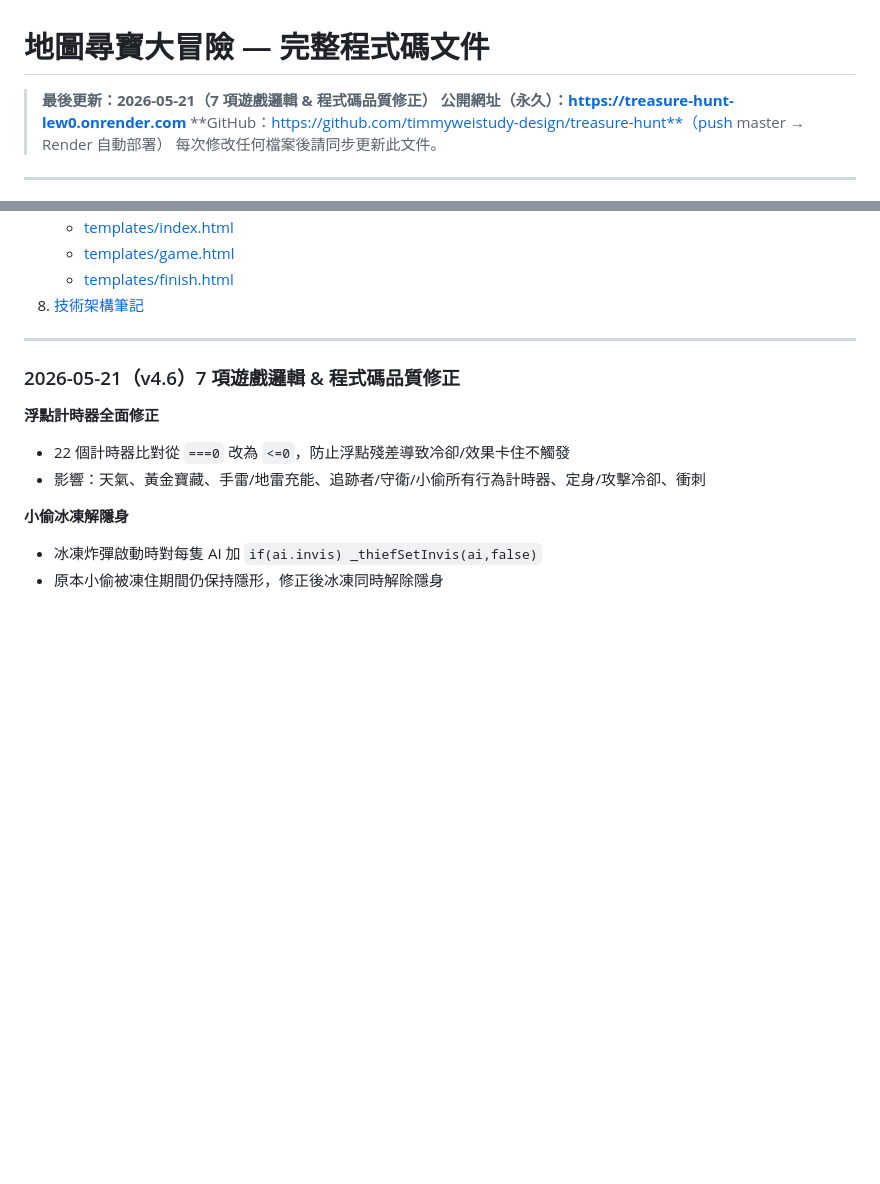
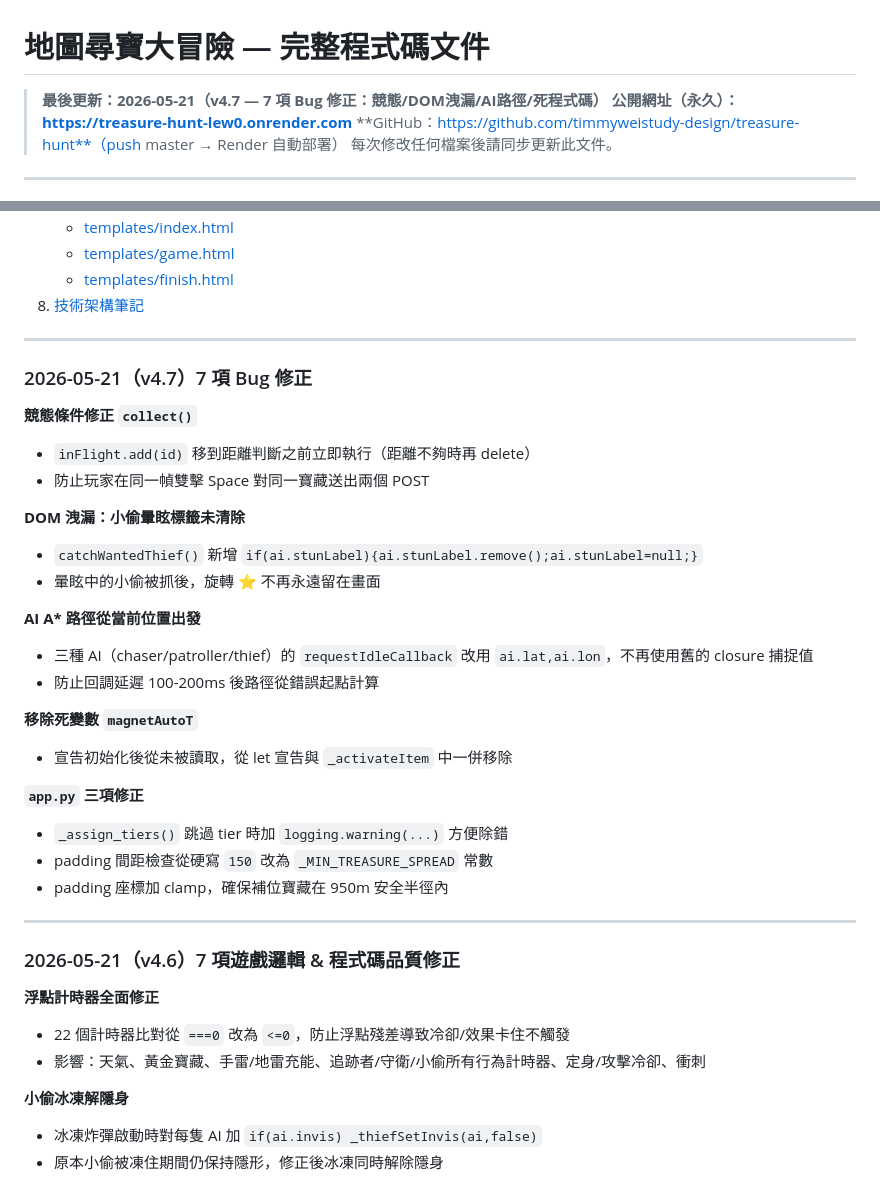
Before and after one commit to timmyweistudy-design/treasure-hunt, a Markdown page: CODEBASE.md, 2 parts joined by grey strips. GitHub-like rendering; blank space fills up the shorter version.

Commit message:
docs: update CODEBASE.md for v4.7
Co-Authored-By: Claude Sonnet 4.6 <noreply@anthropic.com>

```diff
--- a/CODEBASE.md
+++ b/CODEBASE.md
@@ -1,6 +1,6 @@
 # 地圖尋寶大冒險 — 完整程式碼文件
 
-> **最後更新：2026-05-21（7 項遊戲邏輯 & 程式碼品質修正）**
+> **最後更新：2026-05-21（v4.7 — 7 項 Bug 修正：競態/DOM洩漏/AI路徑/死程式碼）**
 > **公開網址（永久）：https://treasure-hunt-lew0.onrender.com**
 > **GitHub：https://github.com/timmyweistudy-design/treasure-hunt**（push master → Render 自動部署）
 > 每次修改任何檔案後請同步更新此文件。
@@ -24,6 +24,30 @@
    - [templates/game.html](#templatesgamehtml)
    - [templates/finish.html](#templatesfinishhtml)
 8. [技術架構筆記](#8-技術架構筆記)
+
+---
+
+### 2026-05-21（v4.7）7 項 Bug 修正
+
+**競態條件修正 `collect()`**
+- `inFlight.add(id)` 移到距離判斷之前立即執行（距離不夠時再 delete）
+- 防止玩家在同一幀雙擊 Space 對同一寶藏送出兩個 POST
+
+**DOM 洩漏：小偷暈眩標籤未清除**
+- `catchWantedThief()` 新增 `if(ai.stunLabel){ai.stunLabel.remove();ai.stunLabel=null;}`
+- 暈眩中的小偷被抓後，旋轉 ⭐ 不再永遠留在畫面
+
+**AI A\* 路徑從當前位置出發**
+- 三種 AI（chaser/patroller/thief）的 `requestIdleCallback` 改用 `ai.lat,ai.lon`，不再使用舊的 closure 捕捉值
+- 防止回調延遲 100-200ms 後路徑從錯誤起點計算
+
+**移除死變數 `magnetAutoT`**
+- 宣告初始化後從未被讀取，從 let 宣告與 `_activateItem` 中一併移除
+
+**`app.py` 三項修正**
+- `_assign_tiers()` 跳過 tier 時加 `logging.warning(...)` 方便除錯
+- padding 間距檢查從硬寫 `150` 改為 `_MIN_TREASURE_SPREAD` 常數
+- padding 座標加 clamp，確保補位寶藏在 950m 安全半徑內
 
 ---
 
```
